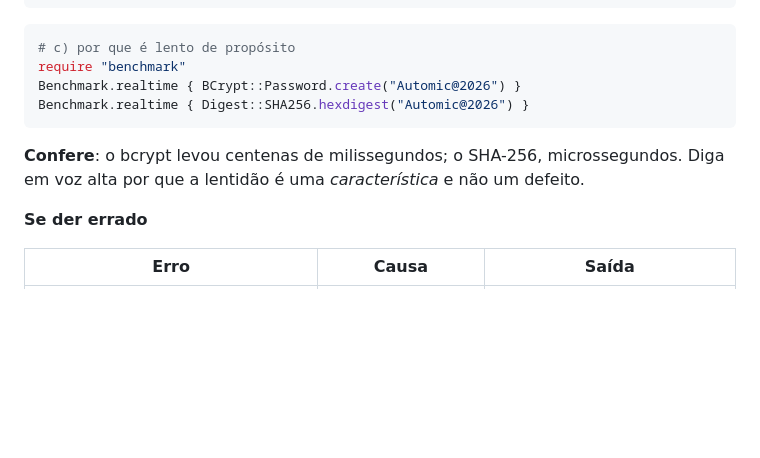
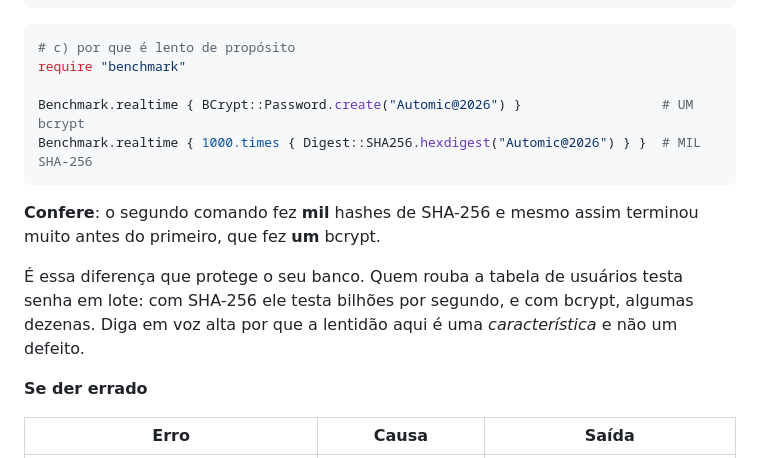
Before and after one commit to fabriciosiqueira08/capacitacao-gabarito, a Markdown page: docs/02-activerecord.md, the part around the change. Rendered like a GitHub page; blank space fills up the shorter version.

````diff
--- a/docs/02-activerecord.md
+++ b/docs/02-activerecord.md
@@ -680,12 +680,17 @@ BCrypt::Password.new(digest) == "errada"          # false
 ```ruby
 # c) por que é lento de propósito
 require "benchmark"
-Benchmark.realtime { BCrypt::Password.create("Automic@2026") }
-Benchmark.realtime { Digest::SHA256.hexdigest("Automic@2026") }
+
+Benchmark.realtime { BCrypt::Password.create("Automic@2026") }                  # UM bcrypt
+Benchmark.realtime { 1000.times { Digest::SHA256.hexdigest("Automic@2026") } }  # MIL SHA-256
 ```
 
-**Confere**: o bcrypt levou centenas de milissegundos; o SHA-256, microssegundos. Diga em voz alta
-por que a lentidão é uma *característica* e não um defeito.
+**Confere**: o segundo comando fez **mil** hashes de SHA-256 e mesmo assim terminou muito antes do
+primeiro, que fez **um** bcrypt.
+
+É essa diferença que protege o seu banco. Quem rouba a tabela de usuários testa senha em lote: com
+SHA-256 ele testa bilhões por segundo, e com bcrypt, algumas dezenas. Diga em voz alta por que a
+lentidão aqui é uma *característica* e não um defeito.
 
 **Se der errado**
 
````
Also changed, not shown: docs/troubleshooting.md (+3 -2 lines).
